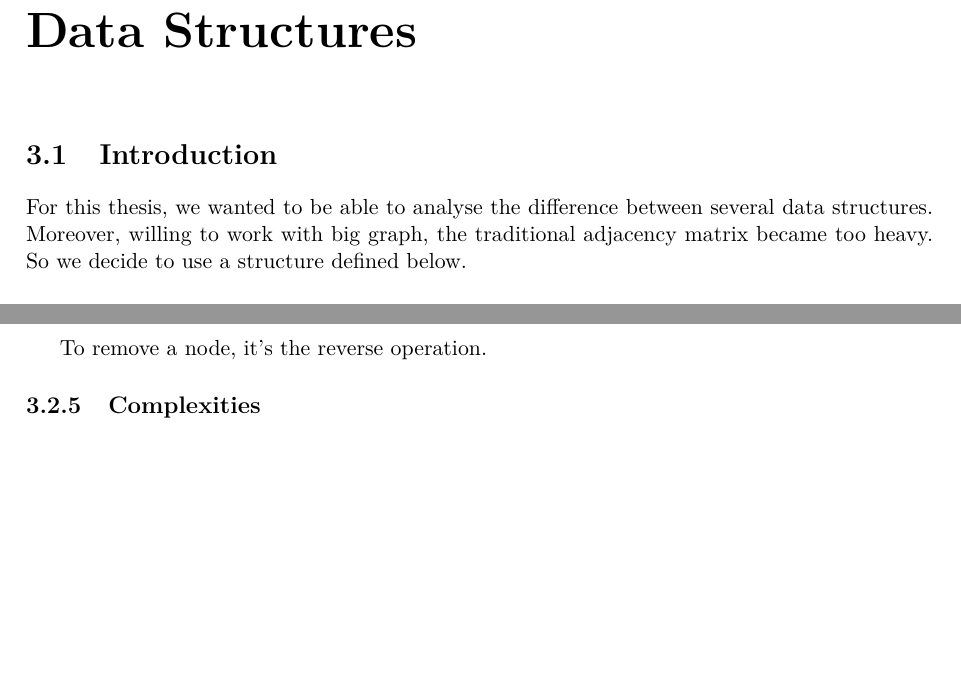
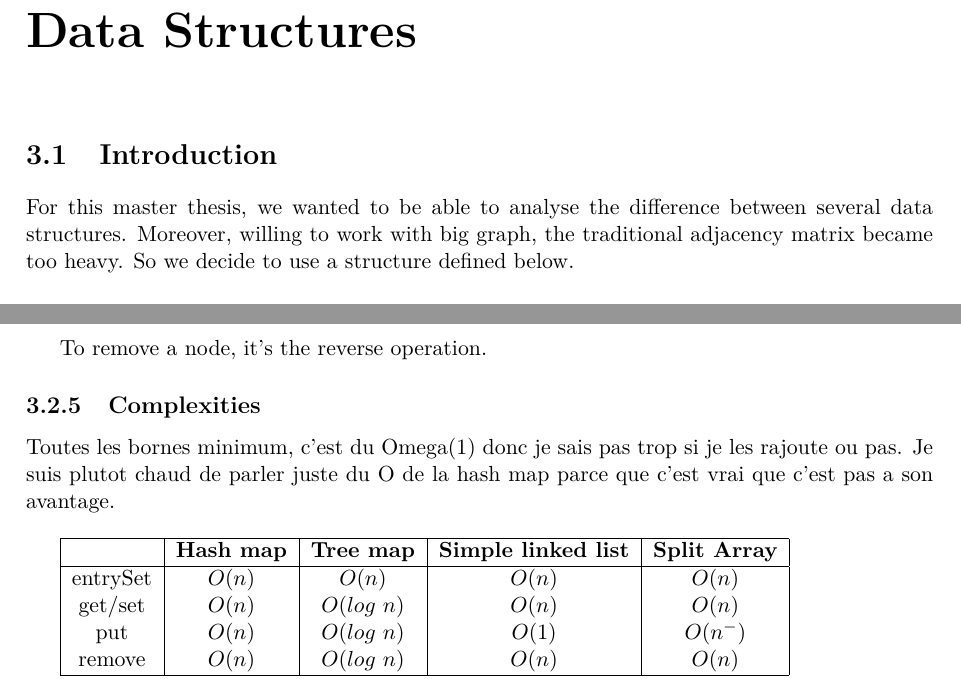
Before and after one commit to denisgenon/flow_algorithm, a LaTeX thesis (latex/main.tex, which reads latex/sections/data_struct.tex): two parts of pages 17 and 19 of 33, joined at a grey line, cut so that both start at the same text, the shorter picture padded with empty space. Compiled offline with pdfLaTeX.

Commit message:
complexities data struct

```diff
--- a/latex/sections/data_struct.tex
+++ b/latex/sections/data_struct.tex
@@ -1,6 +1,6 @@
 %!TEX root = ../main.tex
 \section{Introduction}
-For this thesis, we wanted to be able to analyse the difference between several data structures. Moreover, willing to work with big graph, the traditional adjacency matrix became too heavy. So we decide to use a structure defined below. \newline
+For this master thesis, we wanted to be able to analyse the difference between several data structures. Moreover, willing to work with big graph, the traditional adjacency matrix became too heavy. So we decide to use a structure defined below. \newline
 
 Like for the adjacency matrix, we use a array where each row represents the neighbours of a node. For example, the first row contains the information on the neighbours of the node 0. But contrary to the adjacency matrix, we do not use a array to represent neighbours but a different structure requiring less memory space. \newline
 
@@ -53,3 +53,16 @@ To remove a node, it's the reverse operation.
 
 
 \subsection{Complexities}
+
+Toutes les bornes minimum, c'est du Omega(1) donc je sais pas trop si je les rajoute ou pas. Je suis plutot chaud de parler juste du O de la hash map parce que c'est vrai que c'est pas a son avantage. \newline
+
+\begin{tabular}{|c|c|c|c|c|}
+	\hline
+     & \textbf{Hash map} & \textbf{Tree map} & \textbf{Simple linked list} & \textbf{Split Array} \\
+     \hline
+   entrySet & $O(n)$ & $O(n)$ & $O(n$) & $O(n)$\\
+   get/set & $O(n)$ & $O(log$ $n)$ & $O(n)$ & $O(n)$\\
+   put & $O(n)$ & $O(log$ $n)$ & $O(1)$ & $O(n^-)$\\
+   remove & $O(n)$ & $O(log$ $n)$ & $O(n)$ & $O(n)$\\
+   \hline
+\end{tabular}
```
